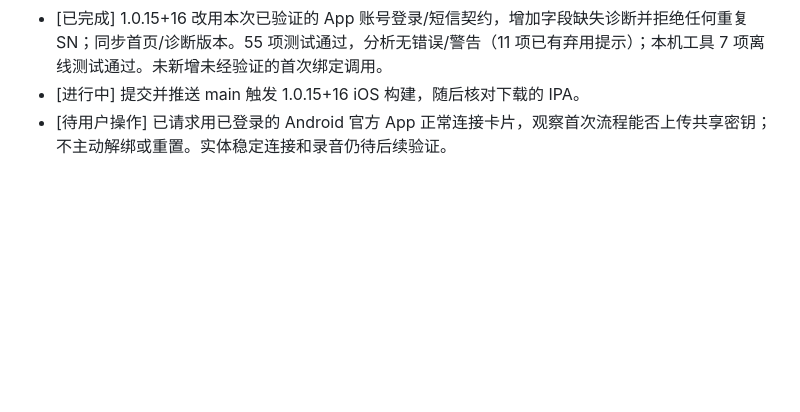
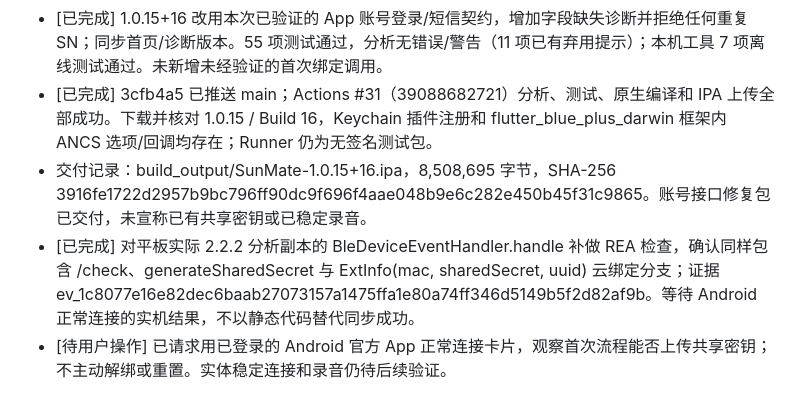
Before and after one commit to lrocky01/sunmate, a Markdown page: docs/todo.md, the part around the change. GitHub-like rendering; blank space fills up the shorter version.

```diff
--- a/docs/todo.md
+++ b/docs/todo.md
@@ -54,5 +54,7 @@
 - [已完成] 用户两次自行验证 App 同源渠道 3：登录、profile、设备列表均 HTTP 200 / 000000，唯一匹配目标 SN。补充字段分类后确认 extInfo 对象缺少 sharedSecret 字段；没有导出凭据或密钥。不能再把设备列表 401 解释为必须 SDK 授权，也不能宣称密钥已恢复。
 - [已完成] 核对官方首次连接中的真实 /check → verifyResult → X25519 → 本机保存 → /bind 云同步 → 系统 bond/通道就绪分支，补充 REA 云成功回调证据。Android 静态顺序不等同于官方 iOS 弹窗时序。
 - [已完成] 1.0.15+16 改用本次已验证的 App 账号登录/短信契约，增加字段缺失诊断并拒绝任何重复 SN；同步首页/诊断版本。55 项测试通过，分析无错误/警告（11 项已有弃用提示）；本机工具 7 项离线测试通过。未新增未经验证的首次绑定调用。
-- [进行中] 提交并推送 main 触发 1.0.15+16 iOS 构建，随后核对下载的 IPA。
+- [已完成] 3cfb4a5 已推送 main；Actions #31（39088682721）分析、测试、原生编译和 IPA 上传全部成功。下载并核对 1.0.15 / Build 16，Keychain 插件注册和 flutter_blue_plus_darwin 框架内 ANCS 选项/回调均存在；Runner 仍为无签名测试包。
+- 交付记录：build_output/SunMate-1.0.15+16.ipa，8,508,695 字节，SHA-256 3916fe1722d2957b9bc796ff90dc9f696f4aae048b9e6c282e450b45f31c9865。账号接口修复包已交付，未宣称已有共享密钥或已稳定录音。
+- [已完成] 对平板实际 2.2.2 分析副本的 BleDeviceEventHandler.handle 补做 REA 检查，确认同样包含 /check、generateSharedSecret 与 ExtInfo(mac, sharedSecret, uuid) 云绑定分支；证据 ev_1c8077e16e82dec6baab27073157a1475ffa1e80a74ff346d5149b5f2d82af9b。等待 Android 正常连接的实机结果，不以静态代码替代同步成功。
 - [待用户操作] 已请求用已登录的 Android 官方 App 正常连接卡片，观察首次流程能否上传共享密钥；不主动解绑或重置。实体稳定连接和录音仍待后续验证。
```
Also changed, not shown: docs/IOS_BLE_AUDIT_2026-10-17.md (+2 -0 lines), docs/IOS_BLE_TEST_1.0.15.md (+8 -0 lines).
